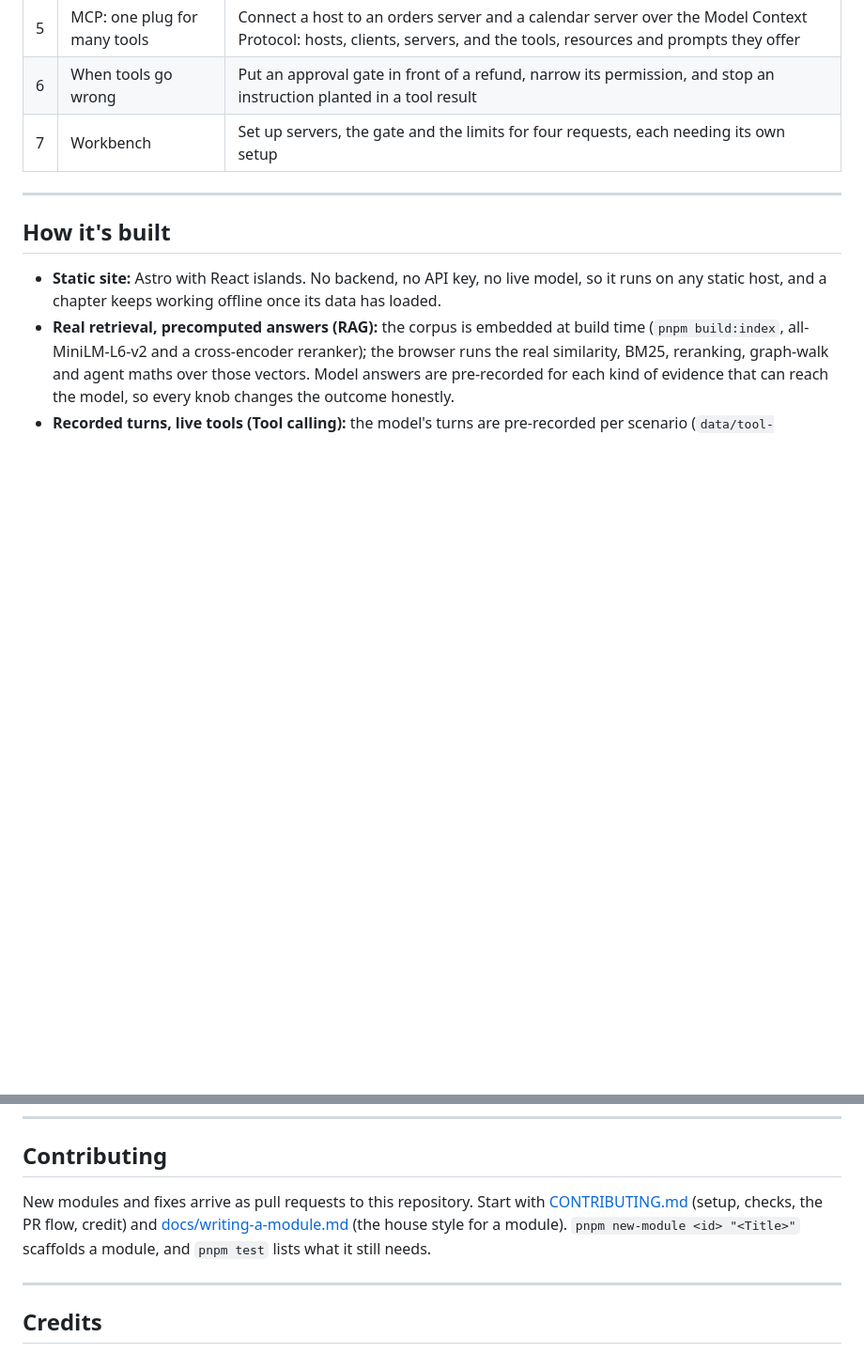
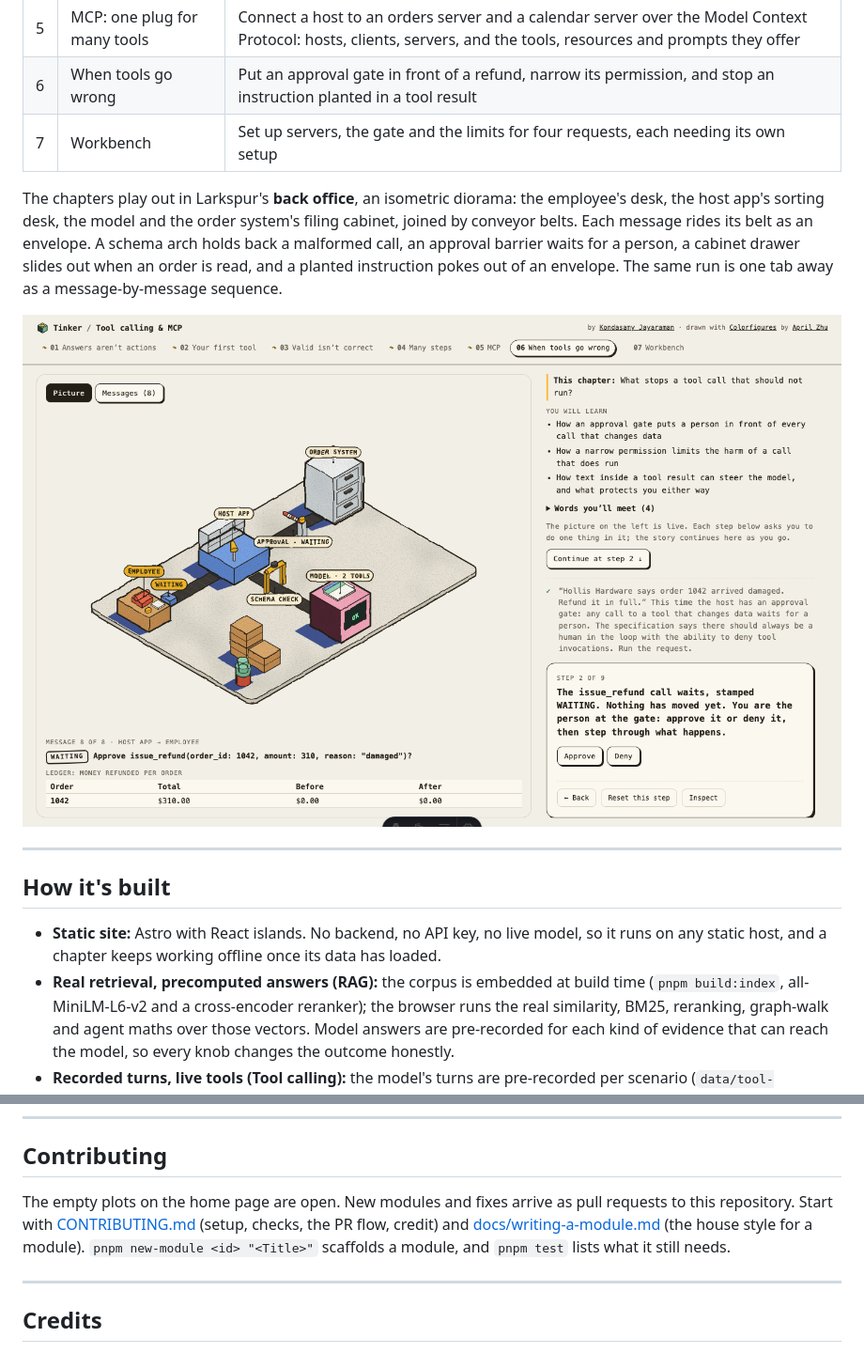
Before and after one commit to Kondasamy/tinker, a Markdown page: README.md, 2 parts joined by grey strips. Shown at 94% size. Rendered like a GitHub page; pictures changed too: docs/images/tool-calling.png (added); blank space fills up the shorter version.

```diff
--- a/README.md
+++ b/README.md
@@ -50,6 +50,10 @@ How AI assistants go from answering to acting. The Larkspur story continues: sta
 | 6 | When tools go wrong | Put an approval gate in front of a refund, narrow its permission, and stop an instruction planted in a tool result |
 | 7 | Workbench | Set up servers, the gate and the limits for four requests, each needing its own setup |
 
+The chapters play out in Larkspur's **back office**, an isometric diorama: the employee's desk, the host app's sorting desk, the model and the order system's filing cabinet, joined by conveyor belts. Each message rides its belt as an envelope. A schema arch holds back a malformed call, an approval barrier waits for a person, a cabinet drawer slides out when an order is read, and a planted instruction pokes out of an envelope. The same run is one tab away as a message-by-message sequence.
+
+![A tool calling chapter: a refund waits at the approval barrier, the ledger below shows nothing has moved](docs/images/tool-calling.png)
+
 ---
 
 ## How it's built
@@ -196,7 +203,7 @@ No monitoring is needed, because there is no backend.
 
 ## Contributing
 
-New modules and fixes arrive as pull requests to this repository. Start with [CONTRIBUTING.md](CONTRIBUTING.md) (setup, checks, the PR flow, credit) and [docs/writing-a-module.md](docs/writing-a-module.md) (the house style for a module). `pnpm new-module <id> "<Title>"` scaffolds a module, and `pnpm test` lists what it still needs.
+The empty plots on the home page are open. New modules and fixes arrive as pull requests to this repository. Start with [CONTRIBUTING.md](CONTRIBUTING.md) (setup, checks, the PR flow, credit) and [docs/writing-a-module.md](docs/writing-a-module.md) (the house style for a module). `pnpm new-module <id> "<Title>"` scaffolds a module, and `pnpm test` lists what it still needs.
 
 ---
 
```
Also changed, not shown: other parts of README.md (+5 -2 lines), AGENTS.md (+3 -0 lines), docs/images/chapter.png, docs/images/home.png, docs/images/phone.png (added), 10 other files.
